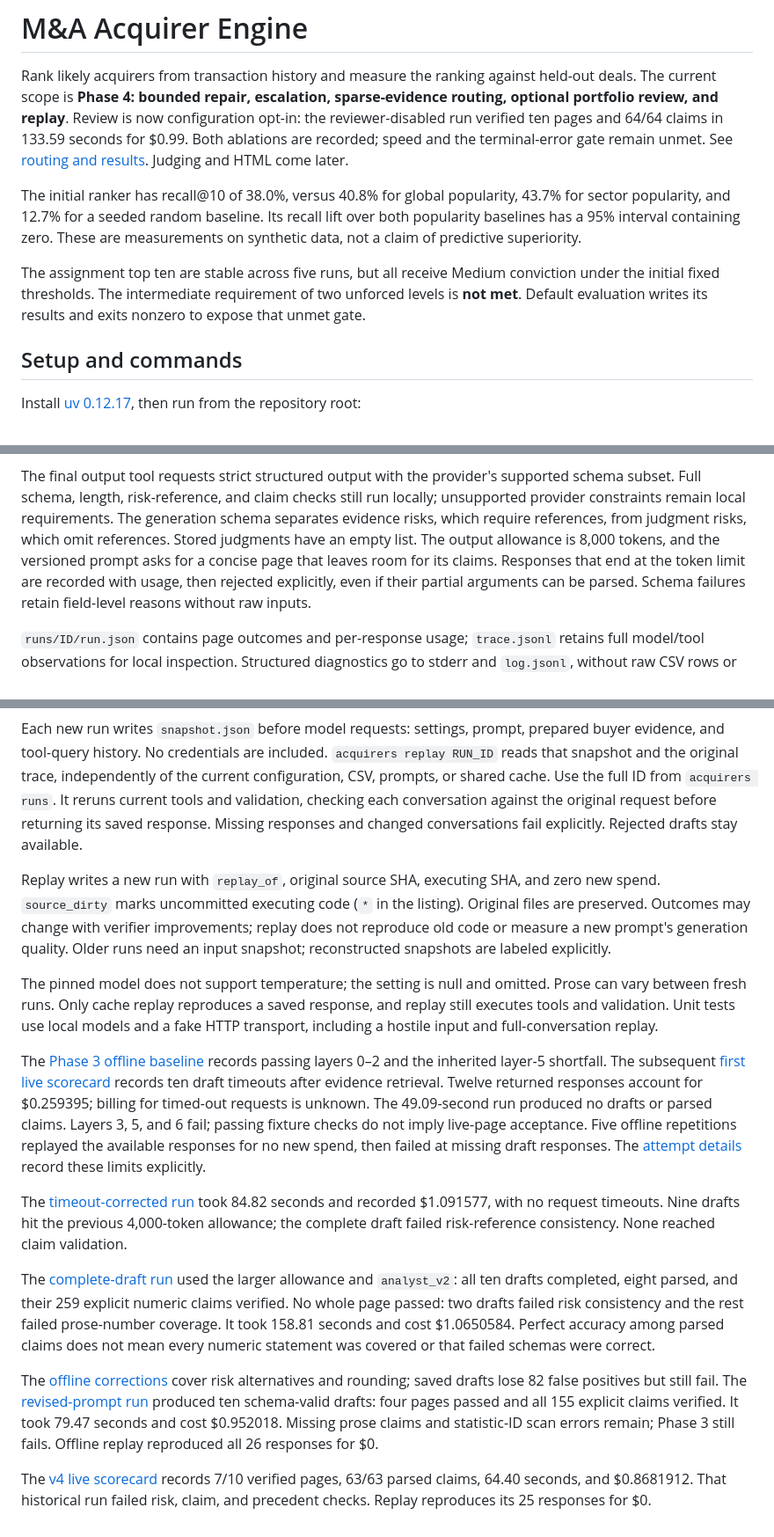
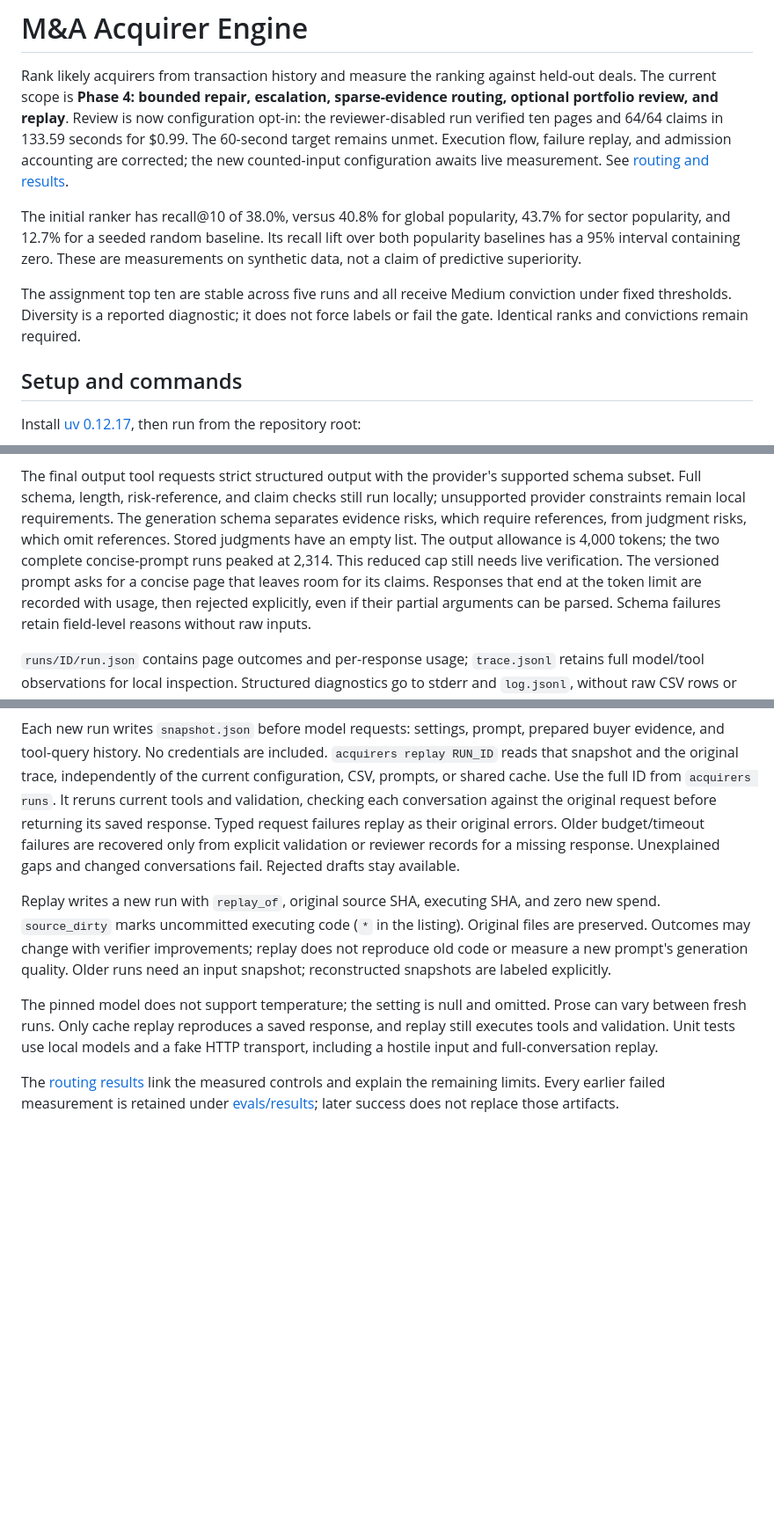
Before and after one commit to aleporin/ma-acquirer-engine, a Markdown page: README.md, 3 parts joined by grey strips. Shown at 88% size. GitHub-like rendering; blank space fills up the shorter version.

Commit message:
docs: explain the execution path and corrected measurement policy

```diff
--- a/README.md
+++ b/README.md
@@ -4,18 +4,18 @@ Rank likely acquirers from transaction history and measure the ranking against
 held-out deals. The current scope is **Phase 4: bounded repair, escalation,
 sparse-evidence routing, optional portfolio review, and replay**. Review is now
 configuration opt-in: the reviewer-disabled run verified ten pages and 64/64 claims
-in 133.59 seconds for $0.99. Both ablations are recorded; speed and the terminal-error
-gate remain unmet. See [routing and results](ROUTING.md). Judging and HTML come later.
+in 133.59 seconds for $0.99. The 60-second target remains unmet. Execution flow,
+failure replay, and admission accounting are corrected; the new counted-input
+configuration awaits live measurement. See [routing and results](ROUTING.md).
 
 The initial ranker has recall@10 of 38.0%, versus 40.8% for global popularity,
 43.7% for sector popularity, and 12.7% for a seeded random baseline. Its recall
 lift over both popularity baselines has a 95% interval containing zero. These
 are measurements on synthetic data, not a claim of predictive superiority.
 
-The assignment top ten are stable across five runs, but all receive Medium
-conviction under the initial fixed thresholds. The intermediate requirement of
-two unforced levels is **not met**. Default evaluation writes its results and
-exits nonzero to expose that unmet gate.
+The assignment top ten are stable across five runs and all receive Medium
+conviction under fixed thresholds. Diversity is a reported diagnostic; it does
+not force labels or fail the gate. Identical ranks and convictions remain required.
 
 ## Setup and commands
 
@@ -227,8 +231,9 @@ supported schema subset. Full schema, length, risk-reference, and claim checks
 still run locally; unsupported provider constraints remain local requirements.
 The generation schema separates evidence risks, which require references, from
 judgment risks, which omit references. Stored judgments have an empty list.
-The output allowance is 8,000 tokens, and the versioned prompt asks for a concise
-page that leaves room for its claims. Responses that end at the token limit are
+The output allowance is 4,000 tokens; the two complete concise-prompt runs peaked
+at 2,314. This reduced cap still needs live verification. The versioned prompt
+asks for a concise page that leaves room for its claims. Responses that end at the token limit are
 recorded with usage, then rejected explicitly, even if their partial arguments
 can be parsed. Schema failures retain field-level reasons without raw inputs.
 
@@ -251,8 +256,10 @@ prepared buyer evidence, and tool-query history. No credentials are included.
 `acquirers replay RUN_ID` reads that snapshot and the original trace, independently
 of the current configuration, CSV, prompts, or shared cache. Use the full ID from
 `acquirers runs`. It reruns current tools and validation, checking each conversation
-against the original request before returning its saved response. Missing responses
-and changed conversations fail explicitly. Rejected drafts stay available.
+against the original request before returning its saved response. Typed request
+failures replay as their original errors. Older budget/timeout failures are
+recovered only from explicit validation or reviewer records for a missing response.
+Unexplained gaps and changed conversations fail. Rejected drafts stay available.
 
 Replay writes a new run with `replay_of`, original source SHA, executing SHA, and
 zero new spend. `source_dirty` marks uncommitted executing code (`*` in the listing).
@@ -265,35 +272,6 @@ Prose can vary between fresh runs. Only cache replay reproduces a saved response
 and replay still executes tools and validation. Unit tests use local models and
 a fake HTTP transport, including a hostile input and full-conversation replay.
 
-The [Phase 3 offline baseline](evals/results/p3-899731d101d5c18d3b175a572bbbdca781b42d35/summary.md)
-records passing layers 0–2 and the inherited layer-5 shortfall. The subsequent
-[first live scorecard](evals/results/p3-19f341aed6cdbf7125ab7bea09711ed19b9b555e/summary.md)
-records ten draft timeouts after evidence retrieval. Twelve returned responses
-account for $0.259395; billing for timed-out requests is unknown. The 49.09-second
-run produced no drafts or parsed claims. Layers 3, 5, and 6 fail; passing fixture
-checks do not imply live-page acceptance. Five offline repetitions replayed the
-available responses for no new spend, then failed at missing draft responses.
-The [attempt details](evals/results/p3-19f341aed6cdbf7125ab7bea09711ed19b9b555e/live_attempt.json)
-record these limits explicitly.
-
-The [timeout-corrected run](evals/results/p3-4279e443c7084f741a42e19e45f4b0d1722eae7d/summary.md)
-took 84.82 seconds and recorded $1.091577, with no request timeouts. Nine drafts
-hit the previous 4,000-token allowance; the complete draft failed risk-reference
-consistency. None reached claim validation.
-
-The [complete-draft run](evals/results/p3-4ddbb485649aa018a501ecf5134bcd39685110eb/summary.md)
-used the larger allowance and `analyst_v2`: all ten drafts completed, eight parsed,
-and their 259 explicit numeric claims verified. No whole page passed: two drafts
-failed risk consistency and the rest failed prose-number coverage. It took
-158.81 seconds and cost $1.0650584. Perfect accuracy among parsed claims does not
-mean every numeric statement was covered or that failed schemas were correct.
-
-The [offline corrections](evals/results/p3-457ef3fd66af275e0263b8579c75091d7dbd6999/summary.md)
-cover risk alternatives and rounding; saved drafts lose 82 false positives but still fail.
-The [revised-prompt run](evals/results/p3-a4bc6ef07dd381bbee37c759becb24b22f42cd39/summary.md)
-produced ten schema-valid drafts: four pages passed and all 155 explicit claims verified.
-It took 79.47 seconds and cost $0.952018. Missing prose claims and statistic-ID scan
-errors remain; Phase 3 still fails. Offline replay reproduced all 26 responses for $0.
-
-The [v4 live scorecard](evals/results/p3-50493691575df8de6a7f75de41c891ae5c0f4340/summary.md) records 7/10 verified pages, 63/63 parsed claims, 64.40 seconds, and $0.8681912.
-That historical run failed risk, claim, and precedent checks. Replay reproduces its 25 responses for $0.
+The [routing results](ROUTING.md) link the measured controls and explain the
+remaining limits. Every earlier failed measurement is retained under
+[evals/results](evals/results/); later success does not replace those artifacts.
```
Also changed, not shown: other parts of README.md (+10 -6 lines), EXECUTION.md (+19 -13 lines), ROUTING.md (+23 -11 lines).
